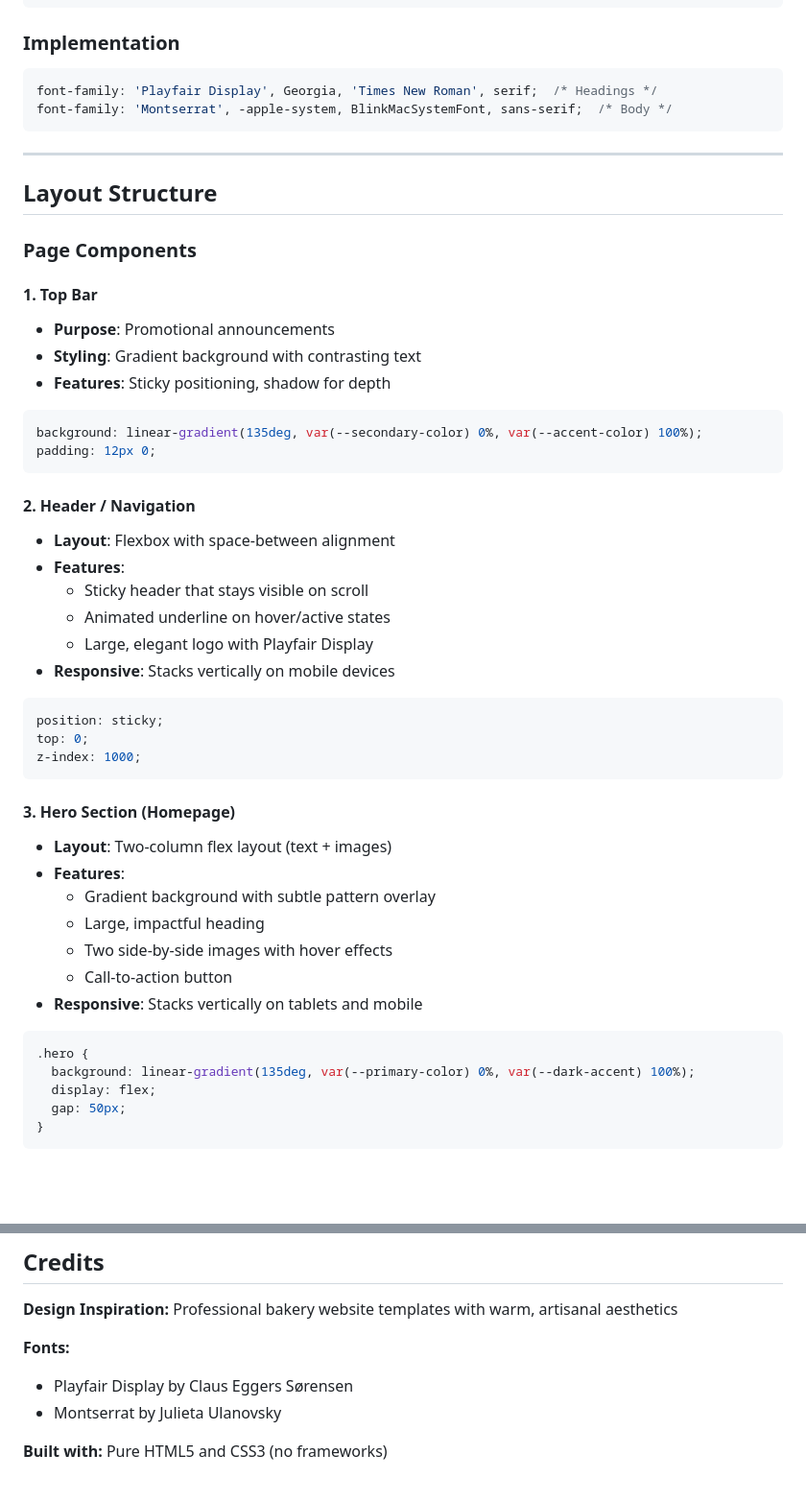
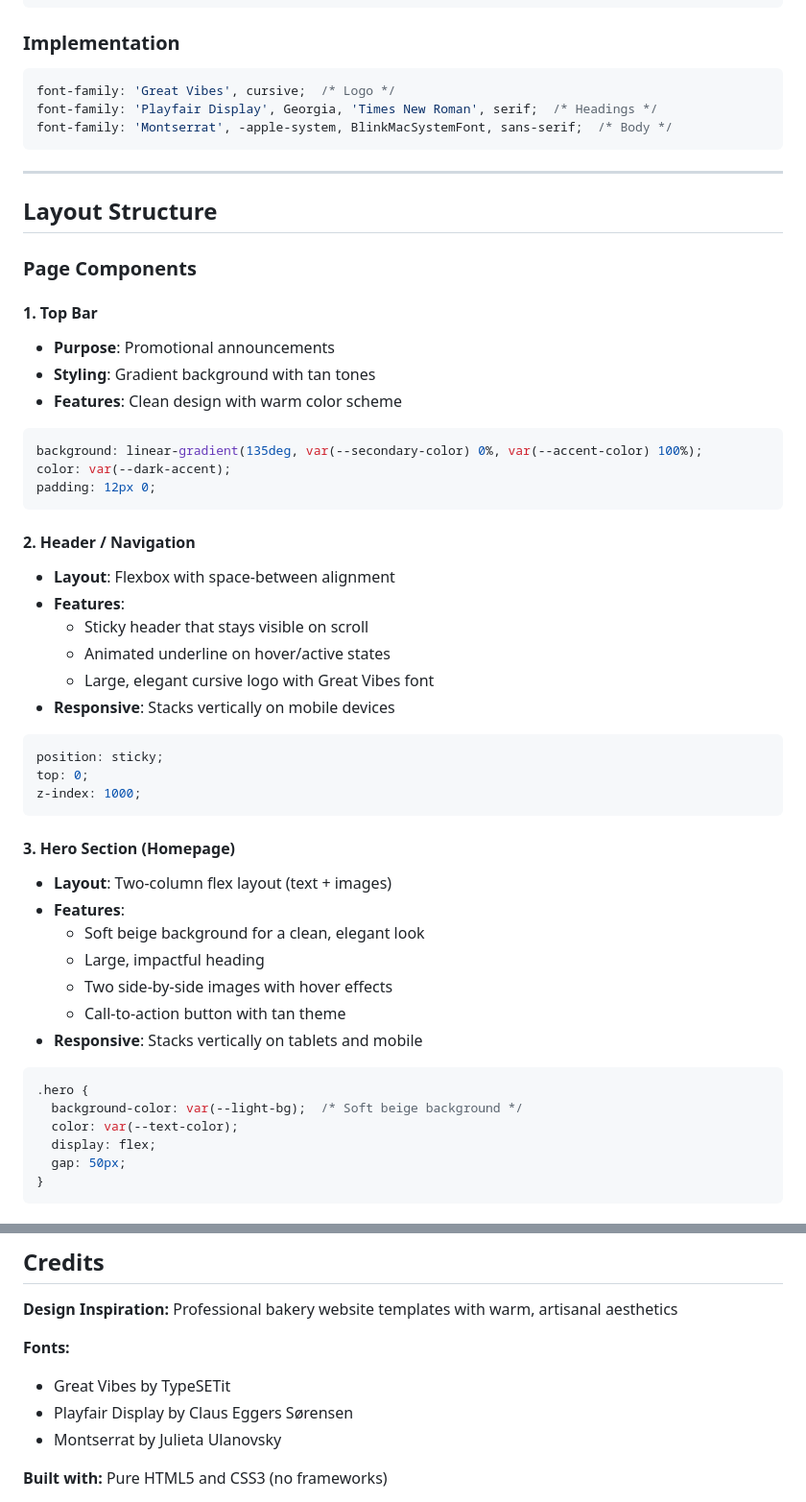
Before and after one commit to csengelhardt/beas-delicacies.com, a Markdown page: README.md, 2 parts joined by grey strips. Shown: that part at 96% size. Rendered like a GitHub page; blank space fills up the shorter version.

````diff
--- a/README.md
+++ b/README.md
@@ -71,6 +76,7 @@ body: 16px           /* Base font size */
 ### Implementation
 
 ```css
+font-family: 'Great Vibes', cursive;  /* Logo */
 font-family: 'Playfair Display', Georgia, 'Times New Roman', serif;  /* Headings */
 font-family: 'Montserrat', -apple-system, BlinkMacSystemFont, sans-serif;  /* Body */
 ```
@@ -83,11 +89,12 @@ font-family: 'Montserrat', -apple-system, BlinkMacSystemFont, sans-serif;  /* Bo
 
 #### 1. Top Bar
 - **Purpose**: Promotional announcements
-- **Styling**: Gradient background with contrasting text
-- **Features**: Sticky positioning, shadow for depth
+- **Styling**: Gradient background with tan tones
+- **Features**: Clean design with warm color scheme
 
 ```css
 background: linear-gradient(135deg, var(--secondary-color) 0%, var(--accent-color) 100%);
+color: var(--dark-accent);
 padding: 12px 0;
 ```
 
@@ -96,7 +103,7 @@ padding: 12px 0;
 - **Features**:
   - Sticky header that stays visible on scroll
   - Animated underline on hover/active states
-  - Large, elegant logo with Playfair Display
+  - Large, elegant cursive logo with Great Vibes font
 - **Responsive**: Stacks vertically on mobile devices
 
 ```css
@@ -108,15 +115,16 @@ z-index: 1000;
 #### 3. Hero Section (Homepage)
 - **Layout**: Two-column flex layout (text + images)
 - **Features**:
-  - Gradient background with subtle pattern overlay
+  - Soft beige background for a clean, elegant look
   - Large, impactful heading
   - Two side-by-side images with hover effects
-  - Call-to-action button
+  - Call-to-action button with tan theme
 - **Responsive**: Stacks vertically on tablets and mobile
 
 ```css
 .hero {
-  background: linear-gradient(135deg, var(--primary-color) 0%, var(--dark-accent) 100%);
+  background-color: var(--light-bg);  /* Soft beige background */
+  color: var(--text-color);
   display: flex;
   gap: 50px;
 }
@@ -492,6 +503,7 @@ This is a static site and can be deployed to:
 **Design Inspiration:** Professional bakery website templates with warm, artisanal aesthetics
 
 **Fonts:**
+- Great Vibes by TypeSETit
 - Playfair Display by Claus Eggers Sørensen
 - Montserrat by Julieta Ulanovsky
 
````
Also changed, not shown: other parts of README.md (+45 -37 lines).
